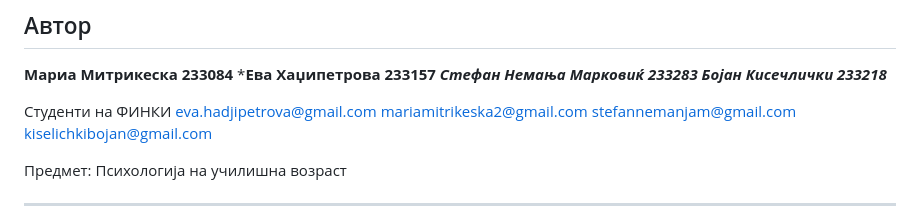
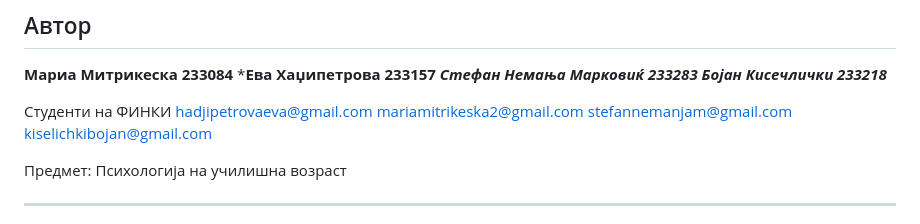
Before and after one commit to MariaMitrikeska/mindmate, a Markdown page: README.md, the part around the change. Rendered like a GitHub page.

```diff
--- a/README.md
+++ b/README.md
@@ -133,7 +133,7 @@ cd mindmate
 ***Стефан Немања Марковиќ 233283***
 ***Бојан Кисечлички 233218***
 
-Студенти на ФИНКИ eva.hadjipetrova@gmail.com mariamitrikeska2@gmail.com stefannemanjam@gmail.com kiselichkibojan@gmail.com
+Студенти на ФИНКИ hadjipetrovaeva@gmail.com mariamitrikeska2@gmail.com stefannemanjam@gmail.com kiselichkibojan@gmail.com
 
 
 Предмет: Психологија на училишна возраст
```
